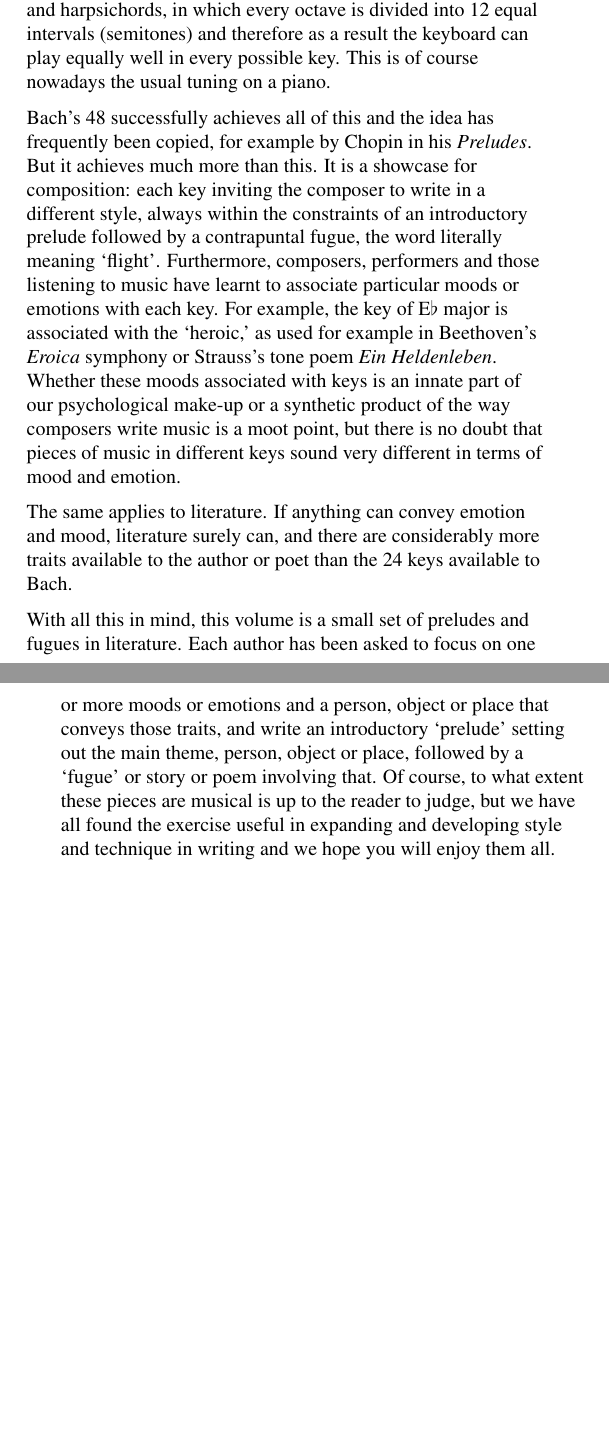
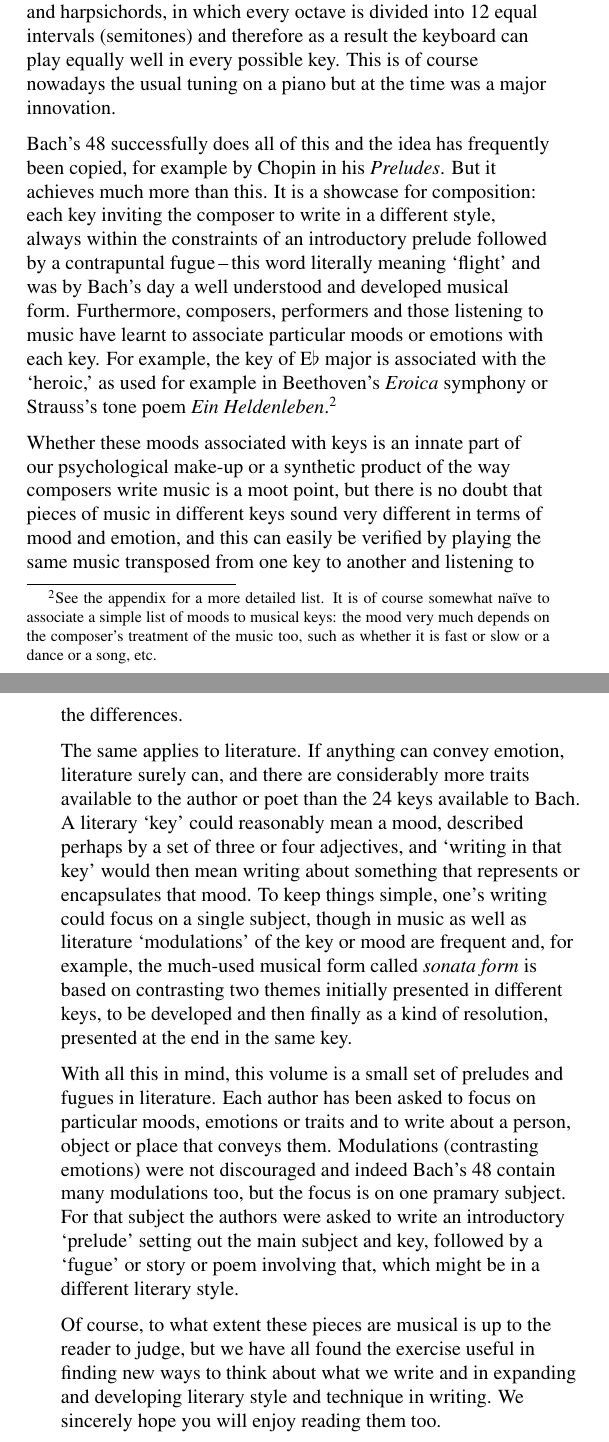
Before and after one commit to sadiebham/preludesandfugues, a LaTeX thesis (preludesandfugues.tex, which reads introduction.tex): two parts of pages 7 and 8 of 81 before the commit and two parts of pages 7 and 8 of 84 after it, joined at a grey line, cut so that both start at the same text, the shorter picture padded with empty space. Compiled offline with pdfLaTeX.

Commit message:
added appendix, updated introduction

```diff
--- a/introduction.tex
+++ b/introduction.tex
@@ -72,28 +72,57 @@ major and minor keys.  It was written to showcase the tuning that had been recen
 introduced on keyboard instruments such as organs and harpsichords, in
 which every octave is divided into 12 equal intervals (semitones) and therefore
 as a result the keyboard can play equally well in every possible key. This is of course
-nowadays the usual tuning on a piano.
+nowadays the usual tuning on a piano but at the time was a  major innovation.
 
-Bach's 48~successfully achieves all of this and the idea has frequently been copied, for example
-by Chopin in his \textit{Preludes}. But it achieves
-much more than this.  It is a showcase for composition: each key inviting the composer
-to write in a different style, always within the constraints of an introductory
-prelude followed by a contrapuntal fugue, the word literally meaning `flight'.  Furthermore,
-composers, performers and those listening to music have learnt to associate particular moods
-or emotions with each key.  For example, the key of E\fl\ major is associated with
-the `heroic,' as used for example in Beethoven's \textit{Eroica} symphony or
-Strauss's tone poem \textit{Ein Heldenleben}.  Whether these moods associated with keys
-is an innate part of our psychological make-up or a synthetic product of the
-way composers write music is a moot point, but there is no doubt that pieces of music
-in different keys sound very different in terms of mood and emotion.
+Bach's 48~successfully does all of this and the idea has frequently
+been copied, for example by Chopin in his \textit{Preludes}. But it
+achieves much more than this.  It is a showcase for composition: each
+key inviting the composer to write in a different style, always within
+the constraints of an introductory prelude followed by a contrapuntal
+fugue\=this word literally meaning `flight' and was by Bach's day a
+well understood and developed musical form.  Furthermore, composers,
+performers and those listening to music have learnt to associate
+particular moods or emotions with each key.  For example, the key of
+E\fl\ major is associated with the `heroic,' as used for example in
+Beethoven's \textit{Eroica} symphony or Strauss's tone
+poem \textit{Ein Heldenleben}.\footnote{See the appendix for a more
+detailed list. It is of course somewhat na\"{\i}ve to associate a simple
+list of moods to musical keys: the mood very much depends on the
+composer's treatment of the music too, such as whether it is fast or slow or
+a dance or a song, etc.}
 
-The same applies to literature.  If anything can convey emotion and mood, literature surely can,
-and there are considerably more traits available to the author or poet than the 24~keys
-available to Bach.
+Whether these moods associated with keys is an innate part of our
+psychological make-up or a synthetic product of the way composers
+write music is a moot point, but there is no doubt that pieces of
+music in different keys sound very different in terms of mood and
+emotion, and this can easily be verified by playing the same music
+transposed from one key to another and listening to the differences.
 
-With all this in mind, this volume is a small set of preludes and fugues in literature. Each author has been
-asked to focus on one or more moods or emotions and a person, object or place that conveys those traits, and
-write an introductory `prelude' setting out the main theme, person, object or place, followed by a `fugue' or
-story or poem involving that.  Of course, to what extent these pieces are musical is up to the reader to judge,
-but we have all found the exercise useful in expanding and developing style and technique in writing and we hope
-you will enjoy them all.
+The same applies to literature.  If anything can convey emotion,
+literature surely can, and there are considerably more traits
+available to the author or poet than the 24~keys available to Bach.  A
+literary `key' could reasonably mean a mood, described perhaps by a
+set of three or four adjectives, and `writing in that key' would then
+mean writing about something that represents or encapsulates that
+mood.  To keep things simple, one's writing could focus on a single
+subject, though in music as well as literature `modulations' of the
+key or mood are frequent and, for example, the much-used
+musical form called \textit{sonata form} is based on contrasting two
+themes initially presented in different keys, to be developed and then
+finally as a kind of resolution, presented at the end in the same key.
+
+With all this in mind, this volume is a small set of preludes and
+fugues in literature. Each author has been asked to focus on particular
+moods, emotions or traits and to write about a person, object or place that conveys
+them.  Modulations (contrasting emotions) were not discouraged
+and indeed Bach's 48~contain many modulations too, but the focus
+is on one pramary subject.   For that subject the authors were asked to write
+an introductory `prelude' setting out the main subject and key,
+followed by a `fugue' or story or poem involving that, which might be
+in a different literary style.
+
+Of course, to what extent these pieces are musical is
+up to the reader to judge, but we have all found the exercise useful
+in finding new ways to think about what we write and in expanding and
+developing literary style and technique in writing. We sincerely hope
+you will enjoy reading them too.
--- a/preludesandfugues.tex
+++ b/preludesandfugues.tex
@@ -41,7 +41,8 @@ inner=1.6cm,outer=2.203cm,top=2.2025cm,bottom=2.2025cm%,heightrounded,showframe
   \clearpage%\[***\]
   %\pagebreak[1]
   \section*{Fugue.}}
-\newcommand\introduction{\chapter*{Introduction}\addcontentsline{toc}{chapter}{Introduction}}
+\newcommand\introduction{\chapter*{Introduction}\addcontentsline{toc}{chapter}{\rm Introduction}}
+\renewcommand\appendix[1]{\chapter*{#1}\addcontentsline{toc}{chapter}{\rm Appendix: #1}}
 
 %\usepackage{tocloft}
 %\usepackage{titlesec,titletoc}
```
Also changed, not shown: appendix.tex (added, +98 -0 lines), introduction.tex (4 more changed lines), preludesandfugues.tex (4 more changed lines).
